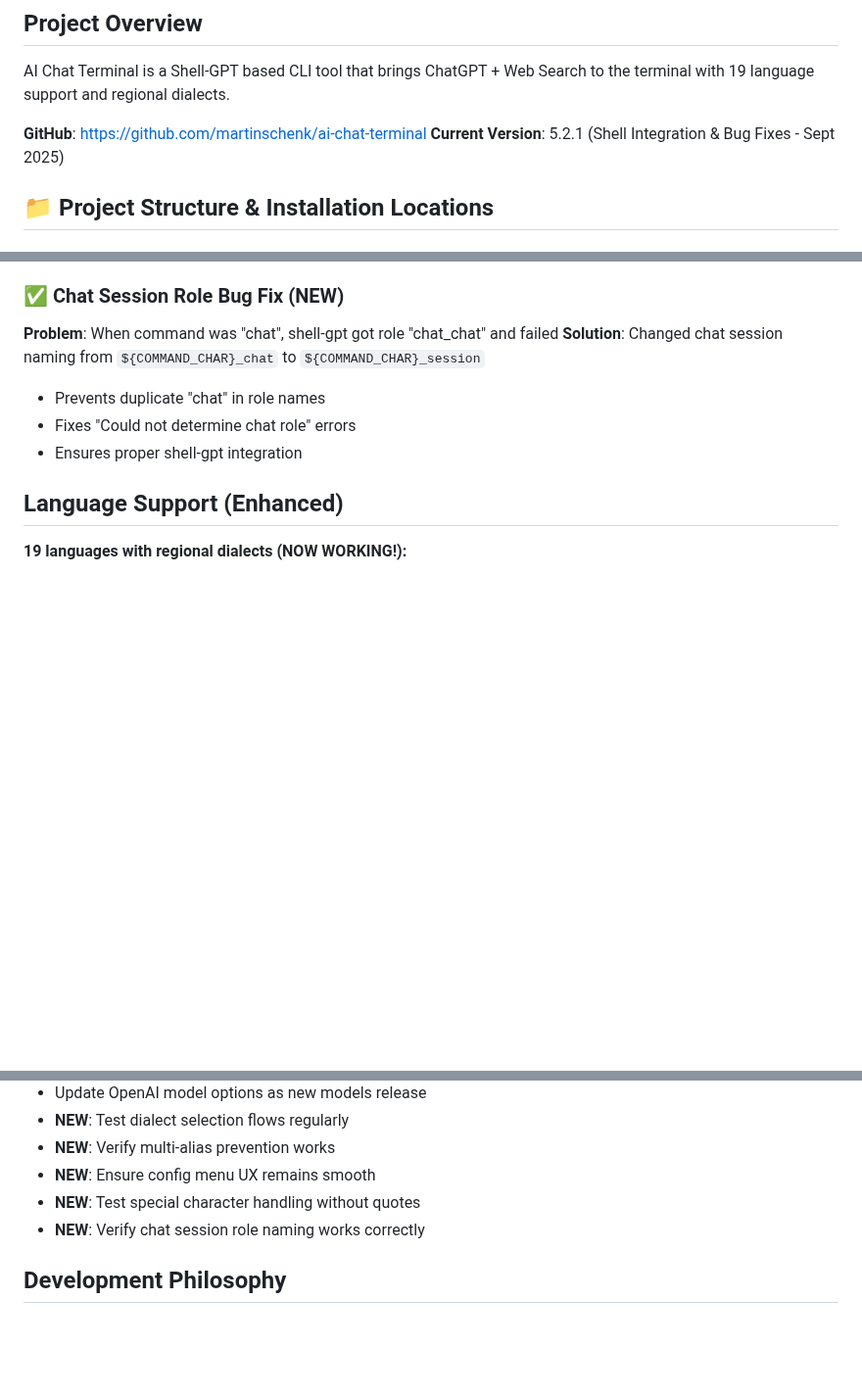
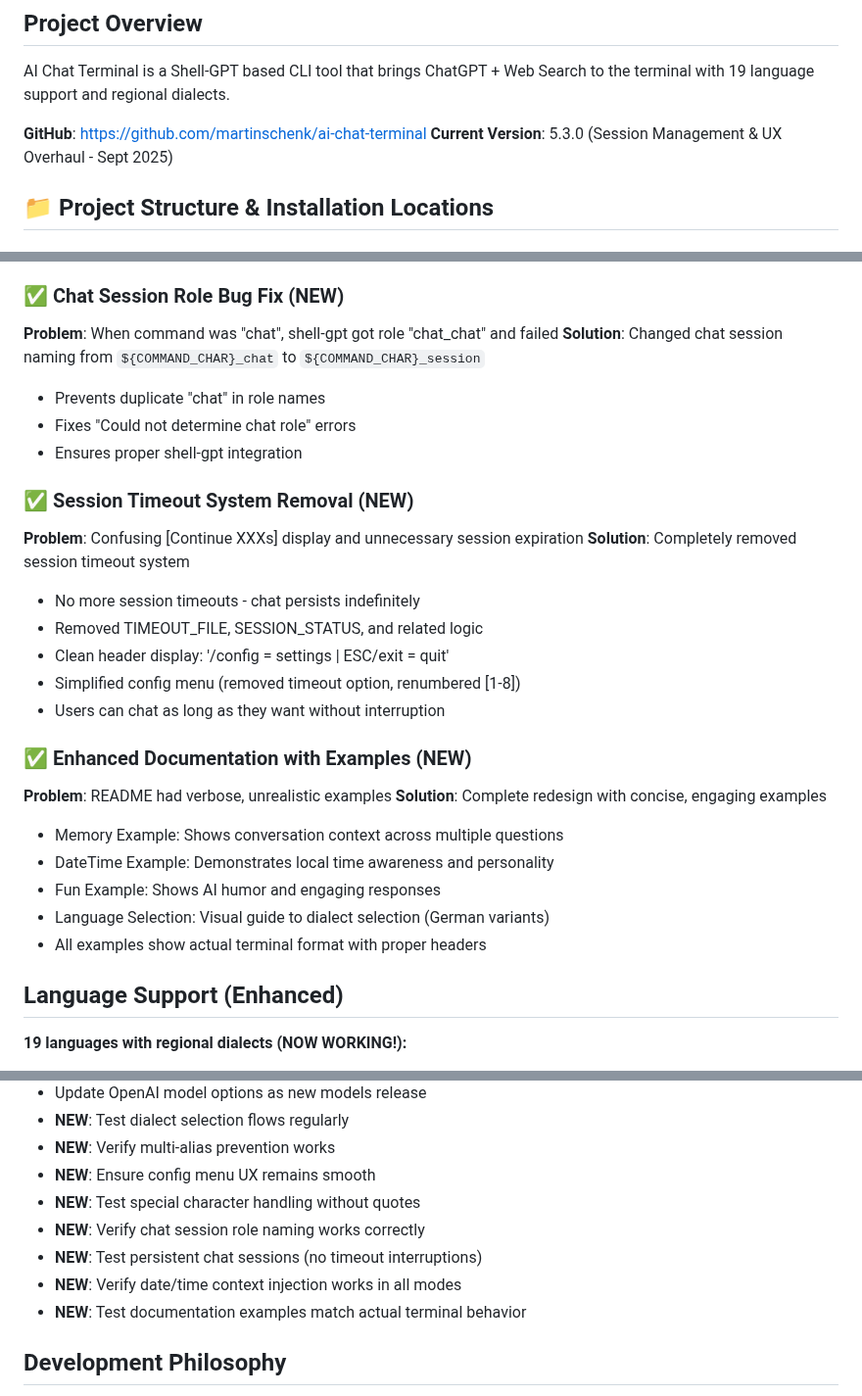
Before and after one commit to martinschenk/ai-chat-terminal, a Markdown page: CLAUDE.md, 3 parts joined by grey strips. Shown at 98% size. Drawn GitHub-style; blank space fills up the shorter version.

Commit message:
docs: update CLAUDE.md with latest major improvements
- Updated version to 5.3.0 (Session Management & UX Overhaul)
- Added Session Timeout System Removal section explaining the complete removal
- Added Enhanced Documentation with Examples section covering README redesign
- Updated maintenance tasks with new testing requirements:
  * Test persistent chat sessions (no timeout interruptions)
  * Verify date/time context injection works in all modes
  * Test documentation examples match actual terminal behavior
- Documents complete UX overhaul with simplified, engaging user experience
- Reflects removal of confusing timeout system and addition of personality

CLAUDE.md now accurately reflects the current state of the project!

```diff
--- a/CLAUDE.md
+++ b/CLAUDE.md
@@ -4,7 +4,7 @@
 AI Chat Terminal is a Shell-GPT based CLI tool that brings ChatGPT + Web Search to the terminal with 19 language support and regional dialects.
 
 **GitHub**: https://github.com/martinschenk/ai-chat-terminal
-**Current Version**: 5.2.1 (Shell Integration & Bug Fixes - Sept 2025)
+**Current Version**: 5.3.0 (Session Management & UX Overhaul - Sept 2025)
 
 ## 📁 Project Structure & Installation Locations
 
@@ -171,6 +171,24 @@ Always clearly explain in installer:
 - Fixes "Could not determine chat role" errors
 - Ensures proper shell-gpt integration
 
+### ✅ Session Timeout System Removal (NEW)
+**Problem**: Confusing [Continue XXXs] display and unnecessary session expiration
+**Solution**: Completely removed session timeout system
+- No more session timeouts - chat persists indefinitely
+- Removed TIMEOUT_FILE, SESSION_STATUS, and related logic
+- Clean header display: '/config = settings | ESC/exit = quit'
+- Simplified config menu (removed timeout option, renumbered [1-8])
+- Users can chat as long as they want without interruption
+
+### ✅ Enhanced Documentation with Examples (NEW)
+**Problem**: README had verbose, unrealistic examples
+**Solution**: Complete redesign with concise, engaging examples
+- Memory Example: Shows conversation context across multiple questions
+- DateTime Example: Demonstrates local time awareness and personality
+- Fun Example: Shows AI humor and engaging responses
+- Language Selection: Visual guide to dialect selection (German variants)
+- All examples show actual terminal format with proper headers
+
 ## Language Support (Enhanced)
 **19 languages with regional dialects (NOW WORKING!):**
 - **German**: Hochdeutsch + Schwäbisch, Bayerisch, Sächsisch
@@ -255,6 +273,9 @@ The improved uninstall function (start ai, then type /config → [9]):
 - **NEW**: Ensure config menu UX remains smooth
 - **NEW**: Test special character handling without quotes
 - **NEW**: Verify chat session role naming works correctly
+- **NEW**: Test persistent chat sessions (no timeout interruptions)
+- **NEW**: Verify date/time context injection works in all modes
+- **NEW**: Test documentation examples match actual terminal behavior
 
 ## Development Philosophy
 - **Honest marketing** - No inflated user numbers
```
